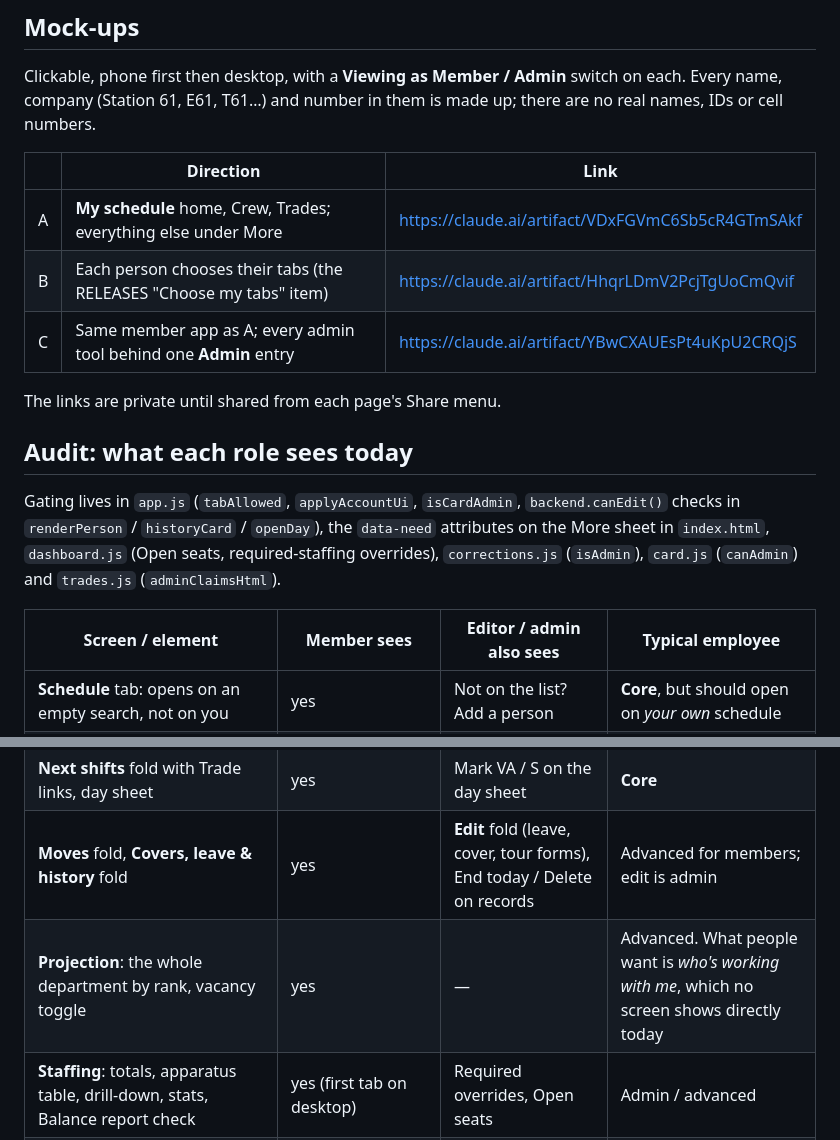
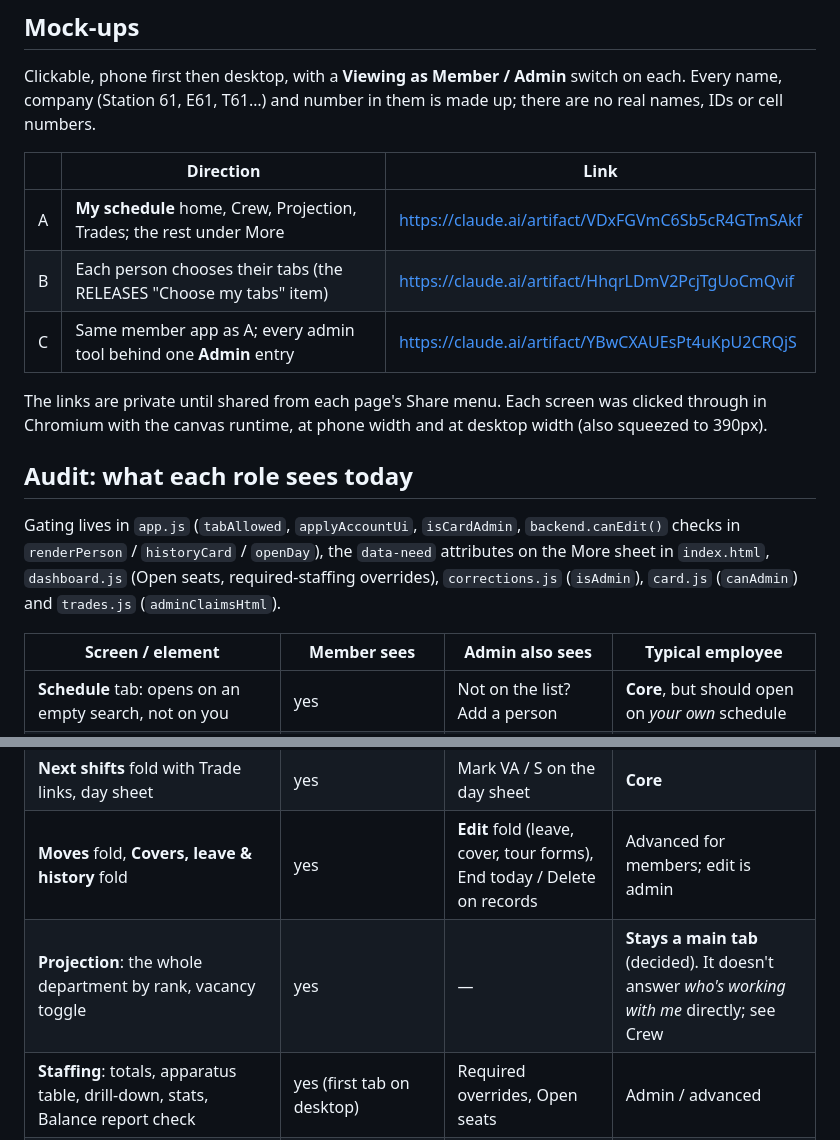
Before and after one commit to down-low/projects, a Markdown page: docs/ui-simplification.md, 2 parts joined by grey strips. GitHub-like rendering.

```diff
--- a/docs/ui-simplification.md
+++ b/docs/ui-simplification.md
@@ -8,24 +8,24 @@ Clickable, phone first then desktop, with a **Viewing as Member / Admin** switch
 
 | | Direction | Link |
 |---|---|---|
-| A | **My schedule** home, Crew, Trades; everything else under More | https://claude.ai/artifact/VDxFGVmC6Sb5cR4GTmSAkf |
+| A | **My schedule** home, Crew, Projection, Trades; the rest under More | https://claude.ai/artifact/VDxFGVmC6Sb5cR4GTmSAkf |
 | B | Each person chooses their tabs (the RELEASES "Choose my tabs" item) | https://claude.ai/artifact/HhqrLDmV2PcjTgUoCmQvif |
 | C | Same member app as A; every admin tool behind one **Admin** entry | https://claude.ai/artifact/YBwCXAUEsPt4uKpU2CRQjS |
 
-The links are private until shared from each page's Share menu.
+The links are private until shared from each page's Share menu. Each screen was clicked through in Chromium with the canvas runtime, at phone width and at desktop width (also squeezed to 390px).
 
 ## Audit: what each role sees today
 
 Gating lives in `app.js` (`tabAllowed`, `applyAccountUi`, `isCardAdmin`, `backend.canEdit()` checks in `renderPerson` / `historyCard` / `openDay`), the `data-need` attributes on the More sheet in `index.html`, `dashboard.js` (Open seats, required-staffing overrides), `corrections.js` (`isAdmin`), `card.js` (`canAdmin`) and `trades.js` (`adminClaimsHtml`).
 
-| Screen / element | Member sees | Editor / admin also sees | Typical employee |
+| Screen / element | Member sees | Admin also sees | Typical employee |
 |---|---|---|---|
 | **Schedule** tab: opens on an empty search, not on you | yes | Not on the list? Add a person | **Core**, but should open on *your own* schedule |
 | Person page header: Rank, Employee ID, Position, Position no., Tour, Works watches, Check (same-name), Something wrong? | yes | Cell number (staff list), Employee card button, birth / hire dates | Keep name, rank, company, tour, next shift. The rest is advanced |
 | Month calendar, holiday dots, legend | yes | — | **Core** (compact) |
 | **Next shifts** fold with Trade links, day sheet | yes | Mark VA / S on the day sheet | **Core** |
 | **Moves** fold, **Covers, leave & history** fold | yes | **Edit** fold (leave, cover, tour forms), End today / Delete on records | Advanced for members; edit is admin |
-| **Projection**: the whole department by rank, vacancy toggle | yes | — | Advanced. What people want is *who's working with me*, which no screen shows directly today |
+| **Projection**: the whole department by rank, vacancy toggle | yes | — | **Stays a main tab** (decided). It doesn't answer *who's working with me* directly; see Crew |
 | **Staffing**: totals, apparatus table, drill-down, stats, Balance report check | yes (first tab on desktop) | Required overrides, Open seats | Admin / advanced |
 | **By rank** month grid | yes | — | Advanced |
 | **6 of 9** | yes (header link) | — | Advanced; handy before a trade |
```
Also changed, not shown: other parts of docs/ui-simplification.md (+22 -12 lines).
